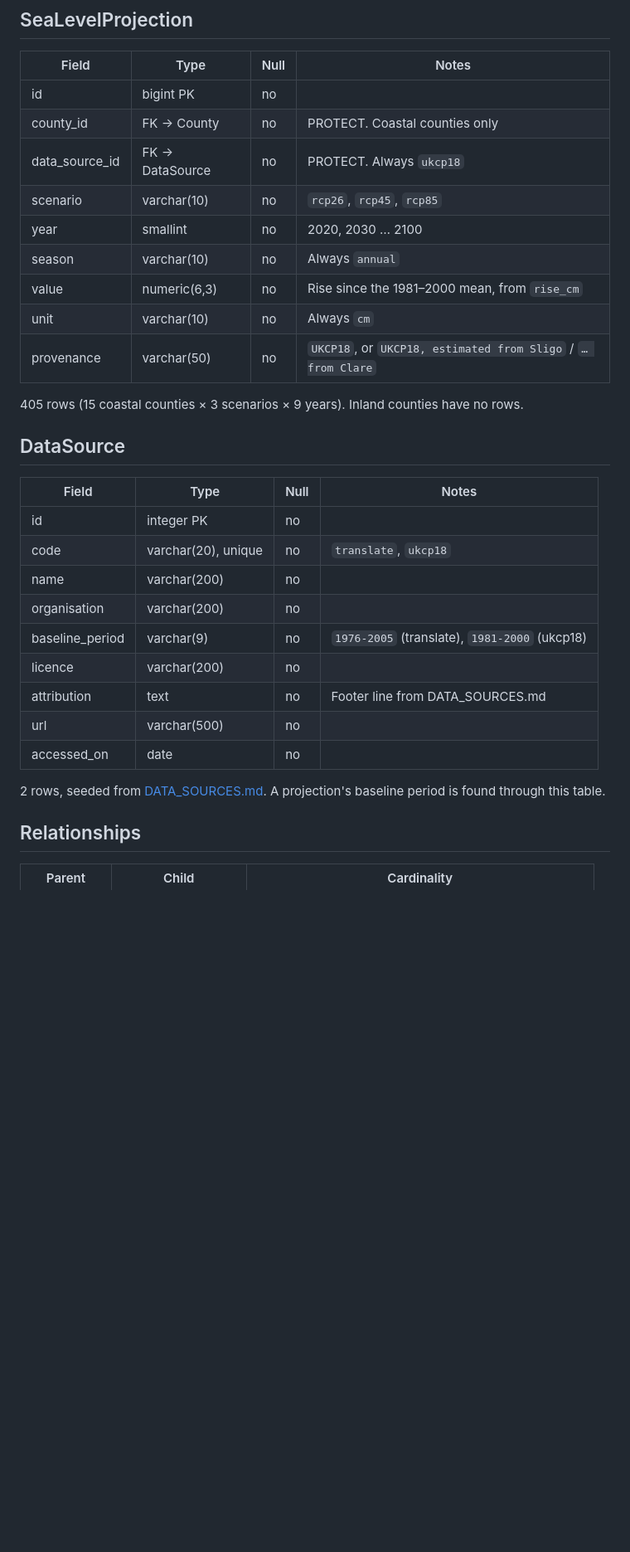
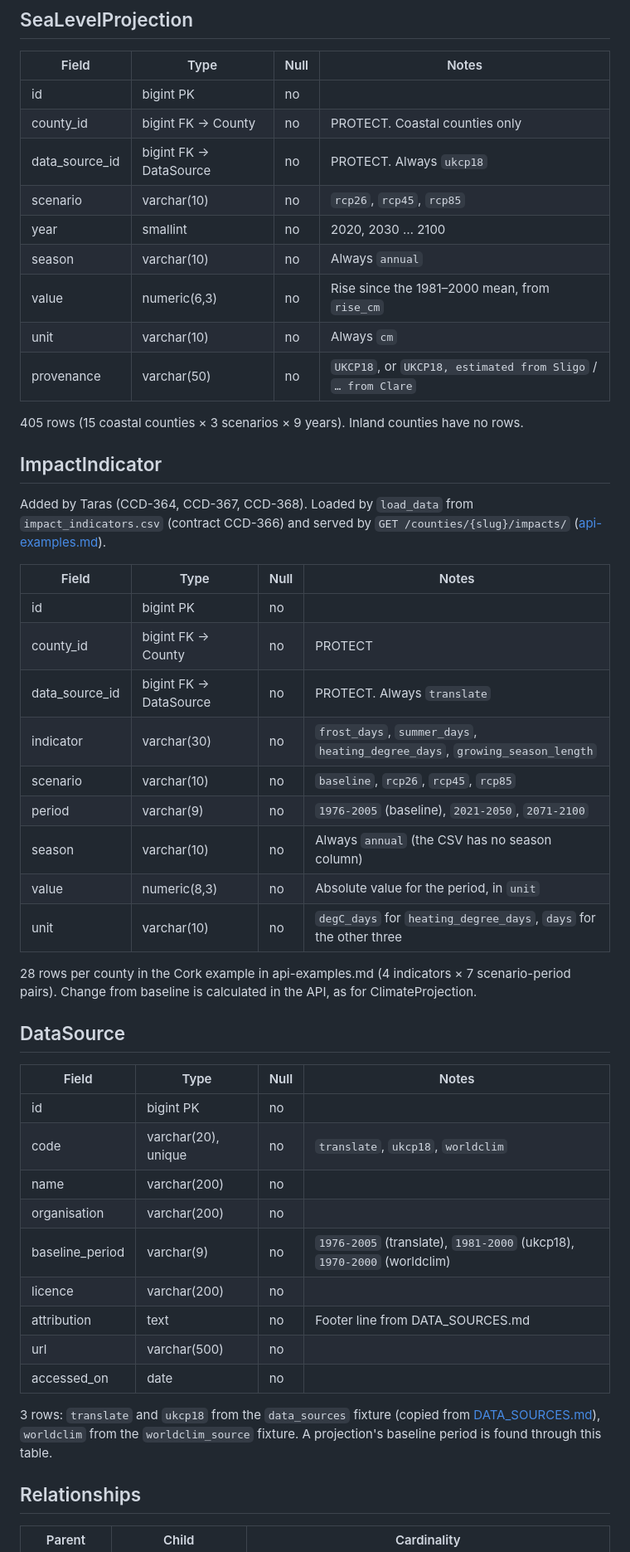
Before and after one commit to eoinier-byte/climate-change-dashboard, a Markdown page: docs/data-model.md, the part around one of its changes. Shown at 83% size. Rendered like a GitHub page; blank space fills up the shorter version.

Commit message:
CCD-255 Document the database schema to match the models on main

```diff
--- a/docs/data-model.md
+++ b/docs/data-model.md
@@ -108,8 +154,8 @@ erDiagram
 | Field | Type | Null | Notes |
 |---|---|---|---|
 | id | bigint PK | no | |
-| county_id | FK → County | no | PROTECT. Coastal counties only |
-| data_source_id | FK → DataSource | no | PROTECT. Always `ukcp18` |
+| county_id | bigint FK → County | no | PROTECT. Coastal counties only |
+| data_source_id | bigint FK → DataSource | no | PROTECT. Always `ukcp18` |
 | scenario | varchar(10) | no | `rcp26`, `rcp45`, `rcp85` |
 | year | smallint | no | 2020, 2030 … 2100 |
 | season | varchar(10) | no | Always `annual` |
@@ -119,20 +165,37 @@ erDiagram
 
 405 rows (15 coastal counties × 3 scenarios × 9 years). Inland counties have no rows.
 
+## ImpactIndicator
+Added by Taras (CCD-364, CCD-367, CCD-368). Loaded by `load_data` from `impact_indicators.csv` (contract CCD-366) and served by `GET /counties/{slug}/impacts/` ([api-examples.md](api-examples.md)).
+
+| Field | Type | Null | Notes |
+|---|---|---|---|
+| id | bigint PK | no | |
+| county_id | bigint FK → County | no | PROTECT |
+| data_source_id | bigint FK → DataSource | no | PROTECT. Always `translate` |
+| indicator | varchar(30) | no | `frost_days`, `summer_days`, `heating_degree_days`, `growing_season_length` |
+| scenario | varchar(10) | no | `baseline`, `rcp26`, `rcp45`, `rcp85` |
+| period | varchar(9) | no | `1976-2005` (baseline), `2021-2050`, `2071-2100` |
+| season | varchar(10) | no | Always `annual` (the CSV has no season column) |
+| value | numeric(8,3) | no | Absolute value for the period, in `unit` |
+| unit | varchar(10) | no | `degC_days` for `heating_degree_days`, `days` for the other three |
+
+28 rows per county in the Cork example in api-examples.md (4 indicators × 7 scenario-period pairs). Change from baseline is calculated in the API, as for ClimateProjection.
+
 ## DataSource
 | Field | Type | Null | Notes |
 |---|---|---|---|
-| id | integer PK | no | |
-| code | varchar(20), unique | no | `translate`, `ukcp18` |
+| id | bigint PK | no | |
+| code | varchar(20), unique | no | `translate`, `ukcp18`, `worldclim` |
 | name | varchar(200) | no | |
 | organisation | varchar(200) | no | |
-| baseline_period | varchar(9) | no | `1976-2005` (translate), `1981-2000` (ukcp18) |
+| baseline_period | varchar(9) | no | `1976-2005` (translate), `1981-2000` (ukcp18), `1970-2000` (worldclim) |
 | licence | varchar(200) | no | |
 | attribution | text | no | Footer line from DATA_SOURCES.md |
 | url | varchar(500) | no | |
 | accessed_on | date | no | |
 
-2 rows, seeded from [DATA_SOURCES.md](../DATA_SOURCES.md). A projection's baseline period is found through this table.
+3 rows: `translate` and `ukcp18` from the `data_sources` fixture (copied from [DATA_SOURCES.md](../DATA_SOURCES.md)), `worldclim` from the `worldclim_source` fixture. A projection's baseline period is found through this table.
 
 ## Relationships
 
```
Also changed, not shown: other parts of docs/data-model.md (+81 -15 lines), docs/er-diagram.png, 1 other file.
